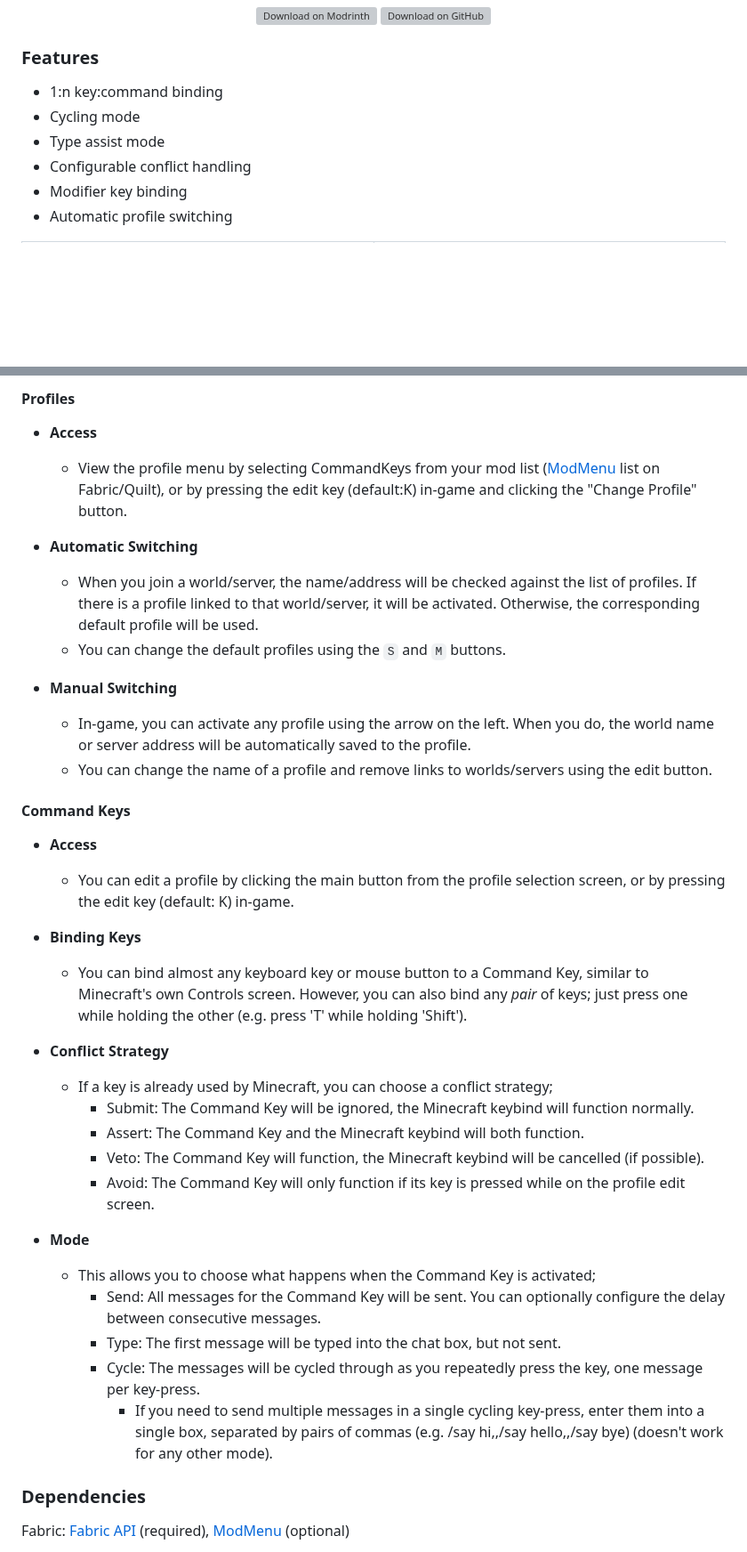
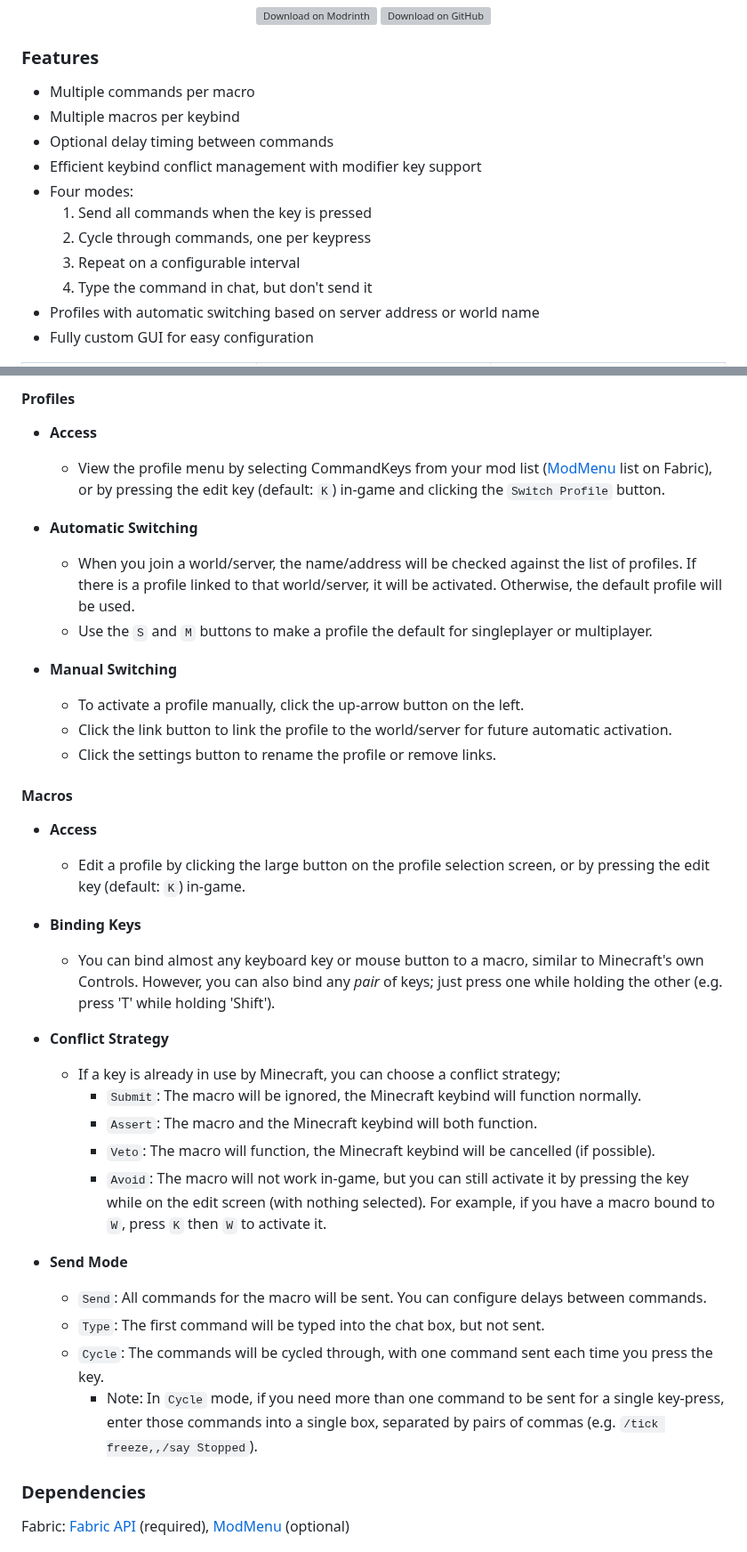
Before and after one commit to TerminalMC/CommandKeys, a Markdown page: README.md, 2 parts joined by grey strips. Shown at 89% size. Drawn GitHub-style; blank space fills up the shorter version; grey boxes are pictures that could not be loaded.

```diff
--- a/README.md
+++ b/README.md
@@ -20,12 +20,17 @@ Send pre-written chat messages and commands using hotkeys.
 
 ### Features
 
-- 1:n key:command binding
-- Cycling mode
-- Type assist mode
-- Configurable conflict handling
-- Modifier key binding
-- Automatic profile switching
+- Multiple commands per macro
+- Multiple macros per keybind
+- Optional delay timing between commands
+- Efficient keybind conflict management with modifier key support
+- Four modes:
+  1. Send all commands when the key is pressed
+  2. Cycle through commands, one per keypress
+  3. Repeat on a configurable interval
+  4. Type the command in chat, but don't send it
+- Profiles with automatic switching based on server address or world name
+- Fully custom GUI for easy configuration
 
 <table style="width:100%;">
   <tr>
@@ -39,51 +45,44 @@ Send pre-written chat messages and commands using hotkeys.
 #### Profiles
 
 - **Access**
-  - View the profile menu by selecting CommandKeys from your mod list ([ModMenu](https://modrinth.com/mod/modmenu/)
-  list on Fabric/Quilt), or by pressing the edit key (default:K) in-game and clicking the "Change Profile" button.
-
+  - View the profile menu by selecting CommandKeys from your mod list ([ModMenu](https://modrinth.com/mod/mOgUt4GM)
+  list on Fabric), or by pressing the edit key (default: `K`) in-game and clicking the `Switch Profile` button.
 
 - **Automatic Switching**
   - When you join a world/server, the name/address will be checked against the list of profiles. If there is a profile
-  linked to that world/server, it will be activated. Otherwise, the corresponding default profile will be used.
-  - You can change the default profiles using the `S` and `M` buttons.
-
+  linked to that world/server, it will be activated. Otherwise, the default profile will be used.
+  - Use the `S` and `M` buttons to make a profile the default for singleplayer or multiplayer.
 
 - **Manual Switching**
-  - In-game, you can activate any profile using the arrow on the left. When you do, the world name or server address
-  will be automatically saved to the profile.
-  - You can change the name of a profile and remove links to worlds/servers using the edit button.
+  - To activate a profile manually, click the up-arrow button on the left.
+  - Click the link button to link the profile to the world/server for future automatic activation.
+  - Click the settings button to rename the profile or remove links.
 
-
-#### Command Keys
+#### Macros
 
 - **Access**
-  - You can edit a profile by clicking the main button from the profile selection screen, or by pressing the edit key
-  (default: K) in-game.
-
+  - Edit a profile by clicking the large button on the profile selection screen, or by pressing the edit key
+  (default: `K`) in-game.
 
 - **Binding Keys**
-  - You can bind almost any keyboard key or mouse button to a Command Key, similar to Minecraft's own Controls screen.
+  - You can bind almost any keyboard key or mouse button to a macro, similar to Minecraft's own Controls.
   However, you can also bind any *pair* of keys; just press one while holding the other (e.g. press 'T' while holding
   'Shift').
 
+- **Conflict Strategy**
+  - If a key is already in use by Minecraft, you can choose a conflict strategy;
+    - `Submit`: The macro will be ignored, the Minecraft keybind will function normally.
+    - `Assert`: The macro and the Minecraft keybind will both function.
+    - `Veto`: The macro will function, the Minecraft keybind will be cancelled (if possible).
+    - `Avoid`: The macro will not work in-game, but you can still activate it by pressing the key while on the edit
+    screen (with nothing selected). For example, if you have a macro bound to `W`, press `K` then `W` to activate it.
 
-- **Conflict Strategy**
-  - If a key is already used by Minecraft, you can choose a conflict strategy;
-    - Submit: The Command Key will be ignored, the Minecraft keybind will function normally.
-    - Assert: The Command Key and the Minecraft keybind will both function.
-    - Veto: The Command Key will function, the Minecraft keybind will be cancelled (if possible).
-    - Avoid: The Command Key will only function if its key is pressed while on the profile edit screen.
-
-
-- **Mode**
-  - This allows you to choose what happens when the Command Key is activated;
-    - Send: All messages for the Command Key will be sent. You can optionally configure the delay between consecutive
-    messages.
-    - Type: The first message will be typed into the chat box, but not sent.
-    - Cycle: The messages will be cycled through as you repeatedly press the key, one message per key-press.
-      - If you need to send multiple messages in a single cycling key-press, enter them into a single box, separated by
-        pairs of commas (e.g. /say hi,,/say hello,,/say bye) (doesn't work for any other mode).
+- **Send Mode**
+    - `Send`: All commands for the macro will be sent. You can configure delays between commands.
+    - `Type`: The first command will be typed into the chat box, but not sent.
+    - `Cycle`: The commands will be cycled through, with one command sent each time you press the key.
+      - Note: In `Cycle` mode, if you need more than one command to be sent for a single key-press, enter those commands
+      into a single box, separated by pairs of commas (e.g. `/tick freeze,,/say Stopped`).
 
 
 ### Dependencies
```
Also changed, not shown: other parts of README.md (+4 -3 lines), assets/images/banner.png (deleted), assets/images/showcase/config_01.png, assets/images/showcase/config_02.png, assets/images/showcase/config_03.png (added).
